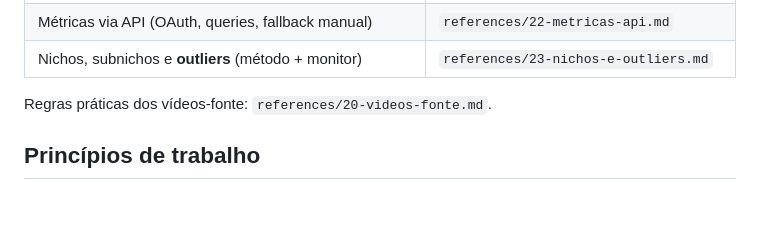
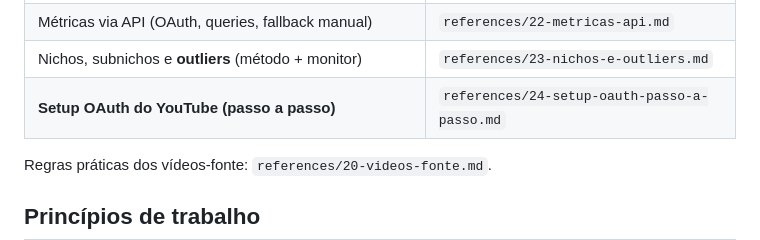
Before and after one commit to mateusoliveiradev1/dark-master, a Markdown page: SKILL.md, the part around the change. Drawn GitHub-style; blank space fills up the shorter version.

Commit message:
docs: guia passo a passo do setup OAuth

```diff
--- a/SKILL.md
+++ b/SKILL.md
@@ -75,6 +75,7 @@ O loop é **propose-only**: `/dark-revisar` (semanal) puxa métricas → atualiz
 | Motor de monetização (funil, lives, produto, matemática até o YPP) | `references/21-motor-de-monetizacao.md` |
 | Métricas via API (OAuth, queries, fallback manual) | `references/22-metricas-api.md` |
 | Nichos, subnichos e **outliers** (método + monitor) | `references/23-nichos-e-outliers.md` |
+| **Setup OAuth do YouTube (passo a passo)** | `references/24-setup-oauth-passo-a-passo.md` |
 
 Regras práticas dos vídeos-fonte: `references/20-videos-fonte.md`.
 
```
Also changed, not shown: references/24-setup-oauth-passo-a-passo.md (added, +50 -0 lines).
